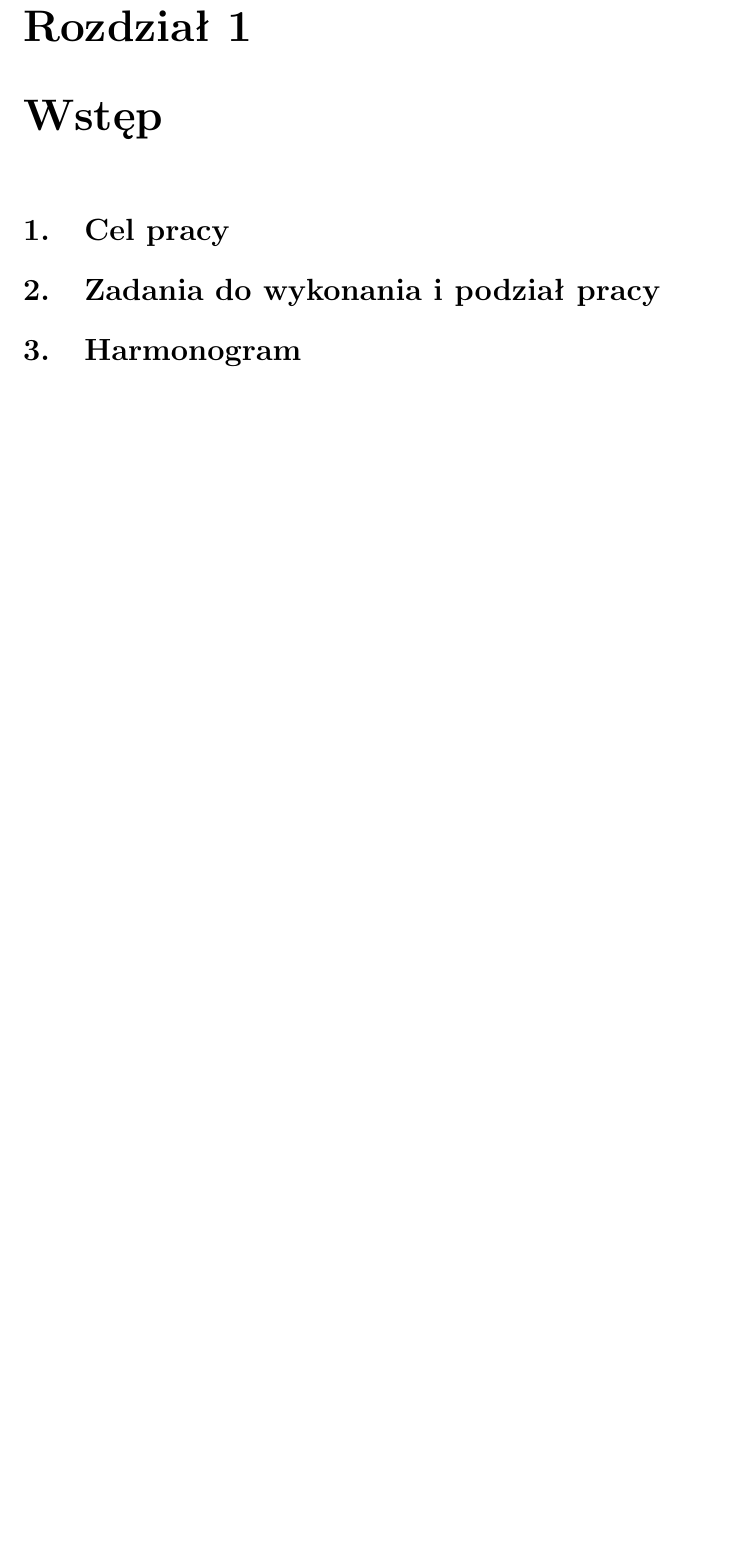
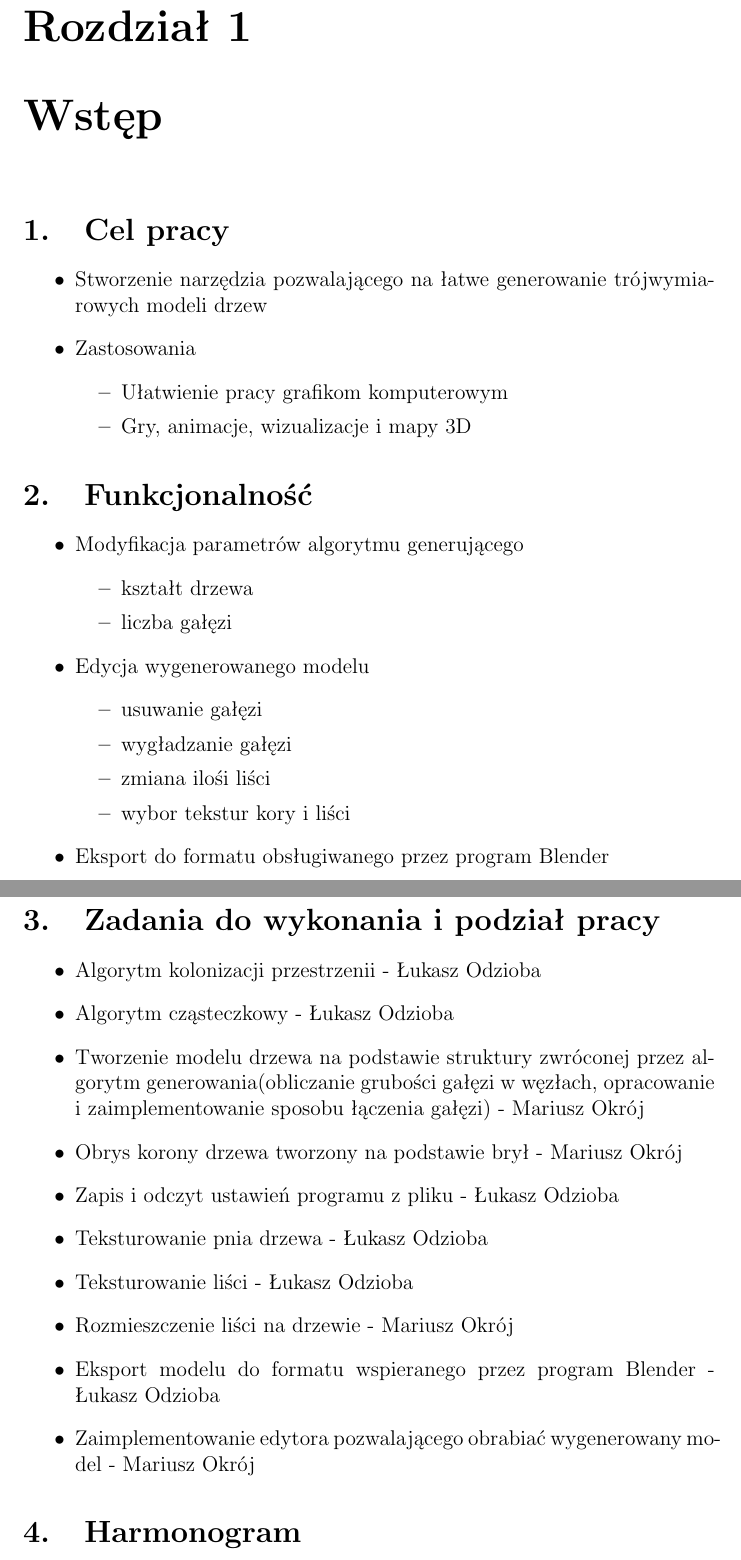
Before and after one commit to marok/treemaker, a LaTeX document (latex/paper/document.tex, which reads latex/paper/01_wstep.tex): part of page 5 of 29 before the commit and two parts of pages 5 and 6 of 30 after it, the two joined at a grey line, cut so that both start at the same text, the shorter picture padded with empty space. Compiled offline with pdfLaTeX.

Commit message:
paper cele pracy, podział pracy

```diff
--- a/latex/paper/01_wstep.tex
+++ b/latex/paper/01_wstep.tex
@@ -1,8 +1,49 @@
 \chapter{Wstęp}
 
 \section{Cel pracy}
+\begin{itemize}
+	\item{Stworzenie narzędzia pozwalającego na łatwe generowanie trójwymiarowych modeli drzew}
+	\item{Zastosowania}
+	\begin{itemize}
+		\item{Ułatwienie pracy grafikom komputerowym}
+		\item{Gry, animacje, wizualizacje i mapy 3D}
+	\end{itemize}
+\end{itemize}
 
 
+
+
+\section{Funkcjonalność}
+\begin{itemize}
+	\item{Modyfikacja parametrów algorytmu generującego}
+	\begin{itemize}
+		\item{kształt drzewa}
+		\item{liczba gałęzi}
+	\end{itemize}
+	\item{Edycja wygenerowanego modelu}
+	\begin{itemize}
+		\item{usuwanie gałęzi}
+		\item{wygładzanie gałęzi}
+		\item{zmiana ilośi liści}
+		\item{wybor tekstur kory i liści}
+	\end{itemize}
+
+	\item{Eksport do formatu obsługiwanego przez program Blender}
+\end{itemize}
+
 \section{Zadania do wykonania i podział pracy}
+\begin{itemize}
+	\item{Algorytm kolonizacji przestrzenii - Łukasz Odzioba}
+	\item{Algorytm cząsteczkowy - Łukasz Odzioba}
+	\item{Tworzenie modelu drzewa na podstawie struktury zwróconej przez algorytm generowania(obliczanie grubości gałęzi w węzłach, opracowanie i zaimplementowanie sposobu łączenia gałęzi) - Mariusz Okrój}
+	\item{Obrys korony drzewa tworzony na podstawie brył - Mariusz Okrój}
+	\item{Zapis i odczyt ustawień programu z pliku - Łukasz Odzioba}
+	\item{Teksturowanie pnia drzewa - Łukasz Odzioba}
+	\item{Teksturowanie liści - Łukasz Odzioba}
+	\item{Rozmieszczenie liści na drzewie - Mariusz Okrój}
+	\item{Eksport modelu do formatu wspieranego przez program Blender - Łukasz Odzioba}
+	\item{Zaimplementowanie edytora pozwalającego obrabiać wygenerowany model - Mariusz Okrój}
+\end{itemize}
+
 
 \section{Harmonogram}
--- a/latex/paper/document.tex
+++ b/latex/paper/document.tex
@@ -9,6 +9,8 @@
 \usepackage{longtable}
 \usepackage{caption}
 \usepackage{multicol}
+\usepackage{hhline}
+\usepackage{array}
 
 \frenchspacing
 \renewcommand\thesection{\arabic{section}.}
```
Also changed, not shown: latex/paper/02_teoria.tex (+3 -2 lines), latex/paper/03_specyfikacja.tex (+3 -3 lines), 3 other files.
